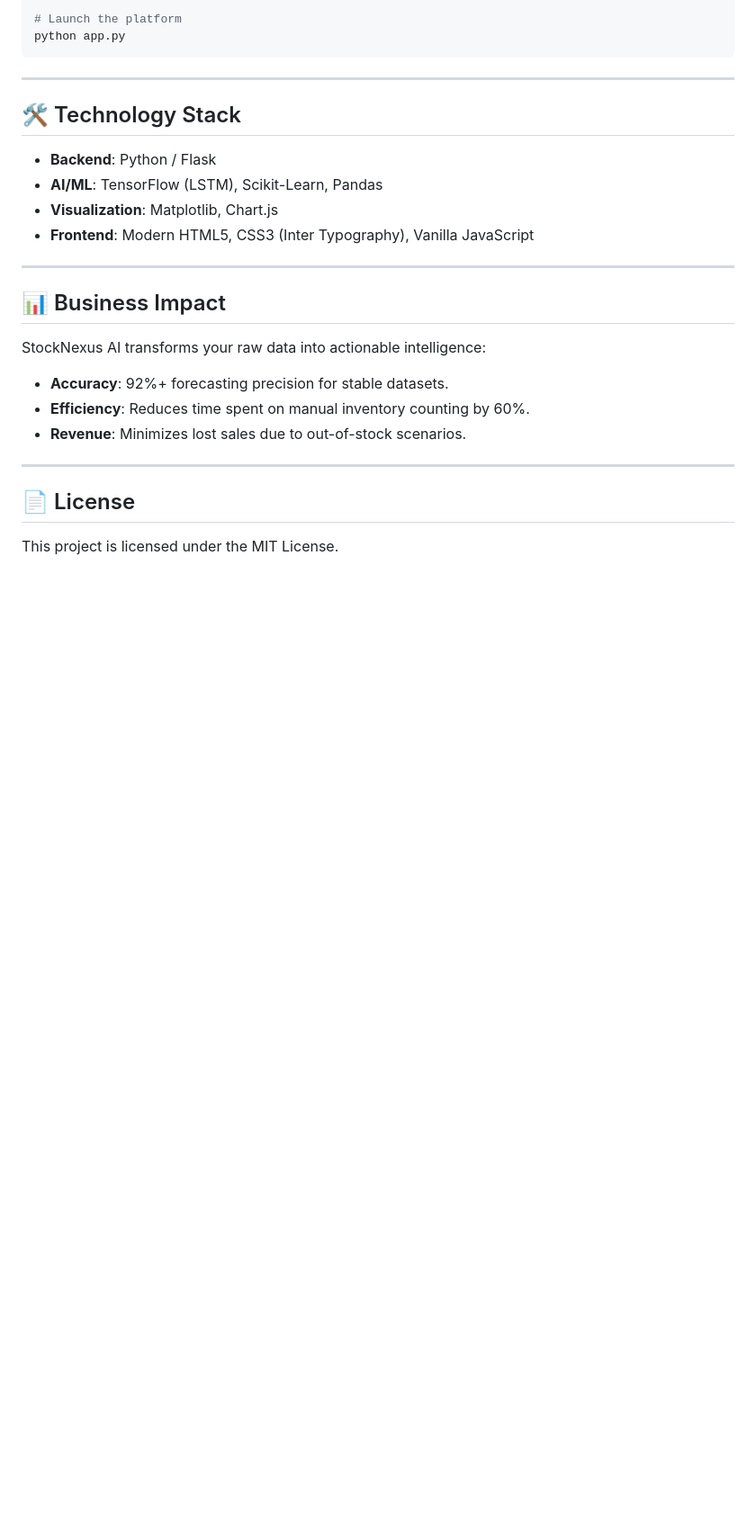
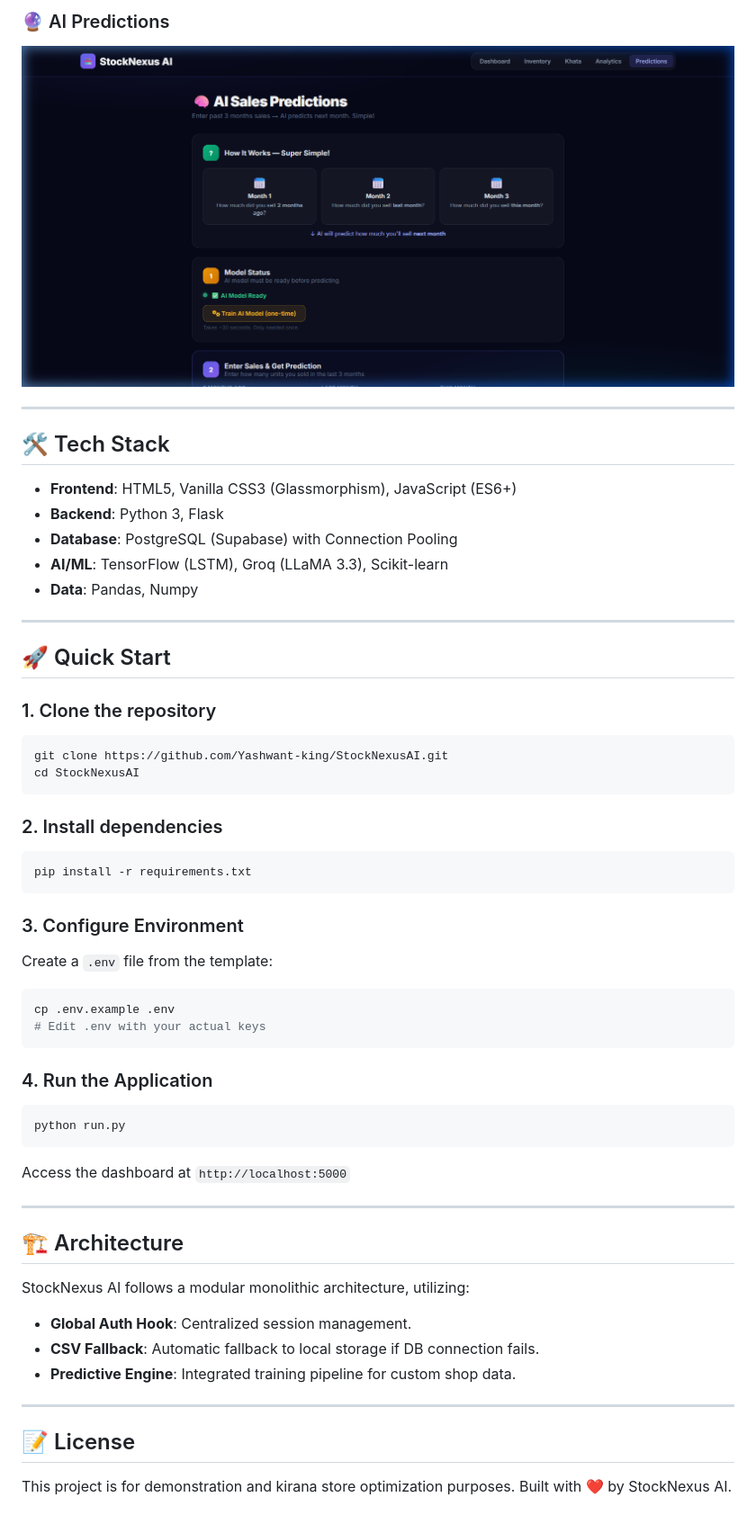
Before and after one commit to Yashwant-king/StockNexusAI, a Markdown page: README.md, the part around one of its changes. Shown at 90% size. Drawn GitHub-style; pictures changed too: screenshots/predict.png (added); blank space fills up the shorter version.

````diff
--- a/README.md
+++ b/README.md
@@ -30,29 +34,55 @@ pip install -r requirements.txt
 
-# Launch the platform
-python app.py
-```
+### 🔮 AI Predictions
+![Predictions](screenshots/predict.png)
 
 ---
 
-## 🛠️ Technology Stack
+## 🛠️ Tech Stack
 
-- **Backend**: Python / Flask
-- **AI/ML**: TensorFlow (LSTM), Scikit-Learn, Pandas
-- **Visualization**: Matplotlib, Chart.js
-- **Frontend**: Modern HTML5, CSS3 (Inter Typography), Vanilla JavaScript
+- **Frontend**: HTML5, Vanilla CSS3 (Glassmorphism), JavaScript (ES6+)
+- **Backend**: Python 3, Flask
+- **Database**: PostgreSQL (Supabase) with Connection Pooling
+- **AI/ML**: TensorFlow (LSTM), Groq (LLaMA 3.3), Scikit-learn
+- **Data**: Pandas, Numpy
 
 ---
 
-## 📊 Business Impact
+## 🚀 Quick Start
 
-StockNexus AI transforms your raw data into actionable intelligence:
+### 1. Clone the repository
+```bash
+git clone https://github.com/Yashwant-king/StockNexusAI.git
+cd StockNexusAI
+```
 
-- **Accuracy**: 92%+ forecasting precision for stable datasets.
-- **Efficiency**: Reduces time spent on manual inventory counting by 60%.
-- **Revenue**: Minimizes lost sales due to out-of-stock scenarios.
+### 2. Install dependencies
+```bash
+pip install -r requirements.txt
+```
+
+### 3. Configure Environment
+Create a `.env` file from the template:
+```bash
+cp .env.example .env
+# Edit .env with your actual keys
+```
+
+### 4. Run the Application
+```bash
+python run.py
+```
+Access the dashboard at `http://localhost:5000`
 
 ---
 
-## 📄 License
+## 🏗️ Architecture
 
-This project is licensed under the MIT License.
+StockNexus AI follows a modular monolithic architecture, utilizing:
+- **Global Auth Hook**: Centralized session management.
+- **CSV Fallback**: Automatic fallback to local storage if DB connection fails.
+- **Predictive Engine**: Integrated training pipeline for custom shop data.
+
+---
+
+## 📝 License
+This project is for demonstration and kirana store optimization purposes. Built with ❤️ by StockNexus AI.
````
Also changed, not shown: other parts of README.md (+22 -18 lines), screenshots/dashboard.png (added), screenshots/inventory.png (added), screenshots/login.png (added), 5 other files.
